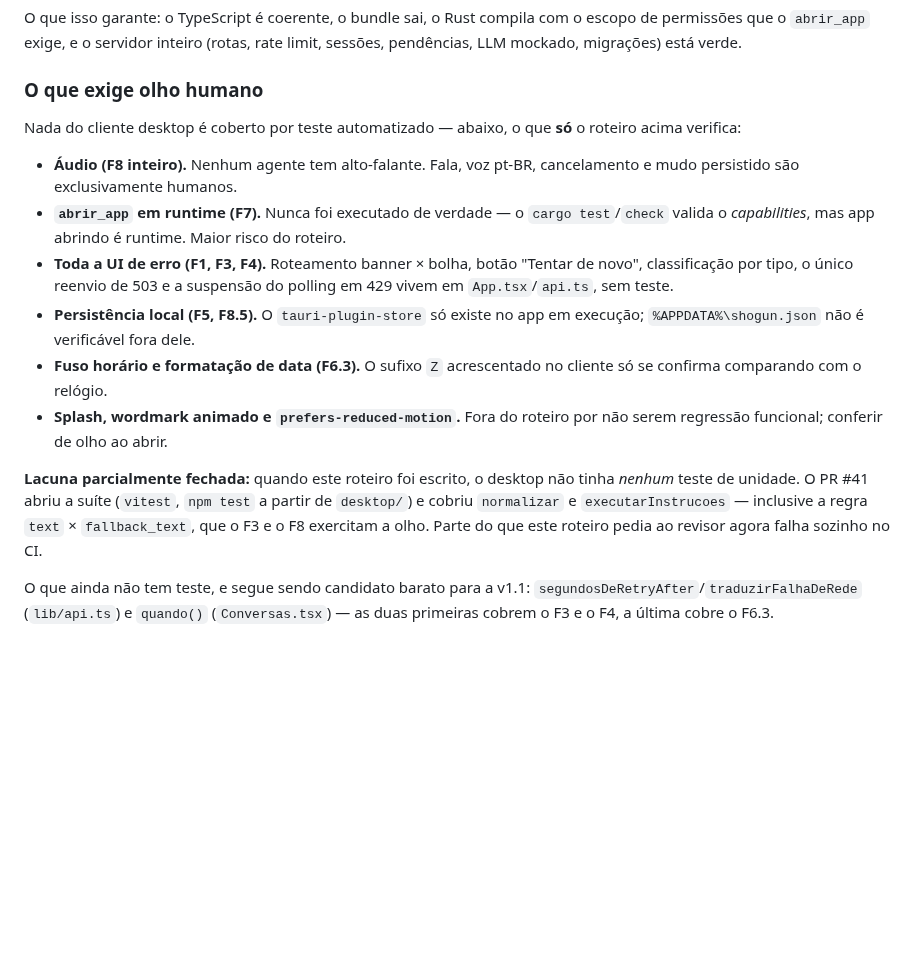
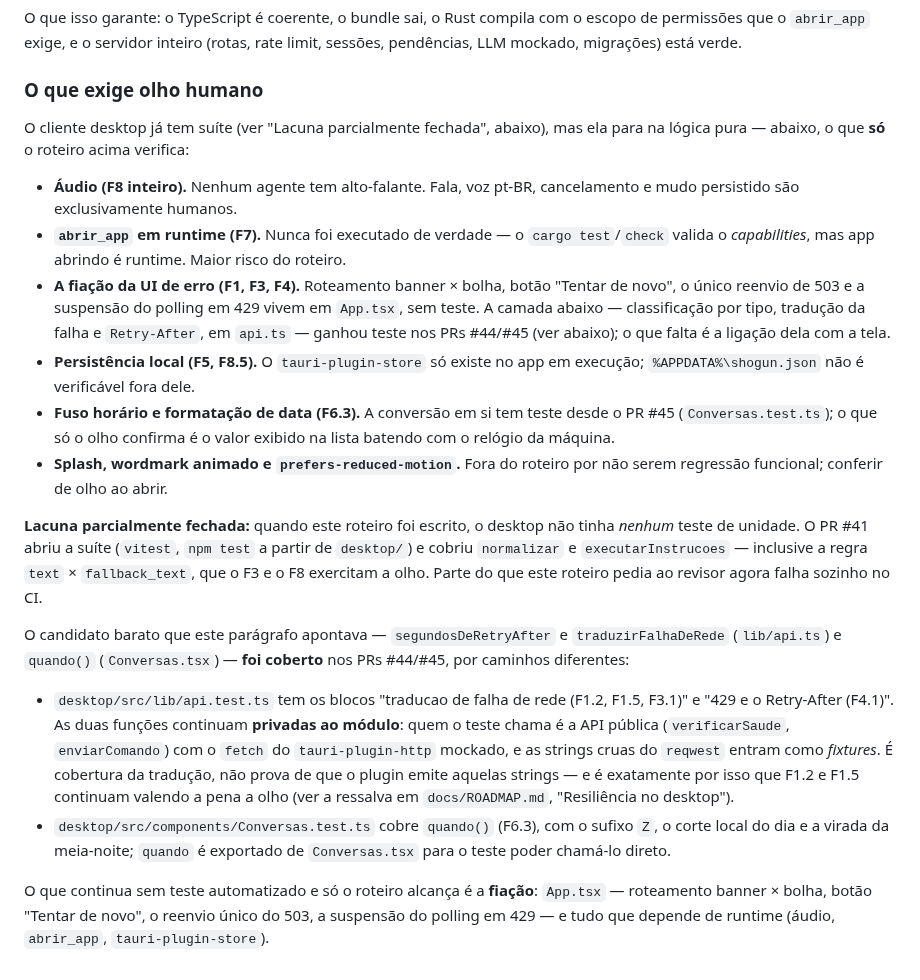
Before and after one commit to marcusviniciusend/shogun, a Markdown page: docs/roteiro-regressao-v1.md, the part around the change. Rendered like a GitHub page; blank space fills up the shorter version.

Commit message:
docs(repo): acertar o roteiro de regressao com a cobertura dos PRs #44/#45
O roteiro dizia que segundosDeRetryAfter/traduzirFalhaDeRede e quando()
"ainda nao tem teste". Falso: api.test.ts cobre a traducao de falha de
rede e o Retry-After, e Conversas.test.ts cobre quando(). Registrado com
precisao que as duas primeiras sao privadas ao modulo e exercitadas pela
API publica com fetch mockado — cobertura da traducao, nao prova de que
o plugin emite aquelas strings, o que mantem F1.2/F1.5 de pe.

Co-Authored-By: Claude Fable 5 <noreply@anthropic.com>
Claude-Session: https://claude.ai/code/session_01V5Xmh3PJeBYc375CEd86DR

```diff
--- a/docs/roteiro-regressao-v1.md
+++ b/docs/roteiro-regressao-v1.md
@@ -273,21 +273,24 @@ limit, sessões, pendências, LLM mockado, migrações) está verde.
 
 ### O que exige olho humano
 
-Nada do cliente desktop é coberto por teste automatizado — abaixo, o que **só**
-o roteiro acima verifica:
+O cliente desktop já tem suíte (ver "Lacuna parcialmente fechada", abaixo), mas
+ela para na lógica pura — abaixo, o que **só** o roteiro acima verifica:
 
 - **Áudio (F8 inteiro).** Nenhum agente tem alto-falante. Fala, voz pt-BR,
   cancelamento e mudo persistido são exclusivamente humanos.
 - **`abrir_app` em runtime (F7).** Nunca foi executado de verdade — o
   `cargo test`/`check` valida o *capabilities*, mas app abrindo é runtime.
   Maior risco do roteiro.
-- **Toda a UI de erro (F1, F3, F4).** Roteamento banner × bolha, botão "Tentar
-  de novo", classificação por tipo, o único reenvio de 503 e a suspensão do
-  polling em 429 vivem em `App.tsx`/`api.ts`, sem teste.
+- **A fiação da UI de erro (F1, F3, F4).** Roteamento banner × bolha, botão
+  "Tentar de novo", o único reenvio de 503 e a suspensão do polling em 429
+  vivem em `App.tsx`, sem teste. A camada abaixo — classificação por tipo,
+  tradução da falha e `Retry-After`, em `api.ts` — ganhou teste nos PRs #44/#45
+  (ver abaixo); o que falta é a ligação dela com a tela.
 - **Persistência local (F5, F8.5).** O `tauri-plugin-store` só existe no app
   em execução; `%APPDATA%\shogun.json` não é verificável fora dele.
-- **Fuso horário e formatação de data (F6.3).** O sufixo `Z` acrescentado no
-  cliente só se confirma comparando com o relógio.
+- **Fuso horário e formatação de data (F6.3).** A conversão em si tem teste
+  desde o PR #45 (`Conversas.test.ts`); o que só o olho confirma é o valor
+  exibido na lista batendo com o relógio da máquina.
 - **Splash, wordmark animado e `prefers-reduced-motion`.** Fora do roteiro por
   não serem regressão funcional; conferir de olho ao abrir.
 
@@ -297,7 +300,23 @@ partir de `desktop/`) e cobriu `normalizar` e `executarInstrucoes` — inclusive
 regra `text` × `fallback_text`, que o F3 e o F8 exercitam a olho. Parte do que
 este roteiro pedia ao revisor agora falha sozinho no CI.
 
-O que ainda não tem teste, e segue sendo candidato barato para a v1.1:
-`segundosDeRetryAfter`/`traduzirFalhaDeRede` (`lib/api.ts`) e `quando()`
-(`Conversas.tsx`) — as duas primeiras cobrem o F3 e o F4, a última cobre o
-F6.3.
+O candidato barato que este parágrafo apontava — `segundosDeRetryAfter` e
+`traduzirFalhaDeRede` (`lib/api.ts`) e `quando()` (`Conversas.tsx`) — **foi
+coberto** nos PRs #44/#45, por caminhos diferentes:
+
+- `desktop/src/lib/api.test.ts` tem os blocos "traducao de falha de rede
+  (F1.2, F1.5, F3.1)" e "429 e o Retry-After (F4.1)". As duas funções
+  continuam **privadas ao módulo**: quem o teste chama é a API pública
+  (`verificarSaude`, `enviarComando`) com o `fetch` do `tauri-plugin-http`
+  mockado, e as strings cruas do `reqwest` entram como *fixtures*. É cobertura
+  da tradução, não prova de que o plugin emite aquelas strings — e é
+  exatamente por isso que F1.2 e F1.5 continuam valendo a pena a olho (ver a
+  ressalva em `docs/ROADMAP.md`, "Resiliência no desktop").
+- `desktop/src/components/Conversas.test.ts` cobre `quando()` (F6.3), com o
+  sufixo `Z`, o corte local do dia e a virada da meia-noite; `quando` é
+  exportado de `Conversas.tsx` para o teste poder chamá-lo direto.
+
+O que continua sem teste automatizado e só o roteiro alcança é a **fiação**:
+`App.tsx` — roteamento banner × bolha, botão "Tentar de novo", o reenvio único
+do 503, a suspensão do polling em 429 — e tudo que depende de runtime (áudio,
+`abrir_app`, `tauri-plugin-store`).
```
